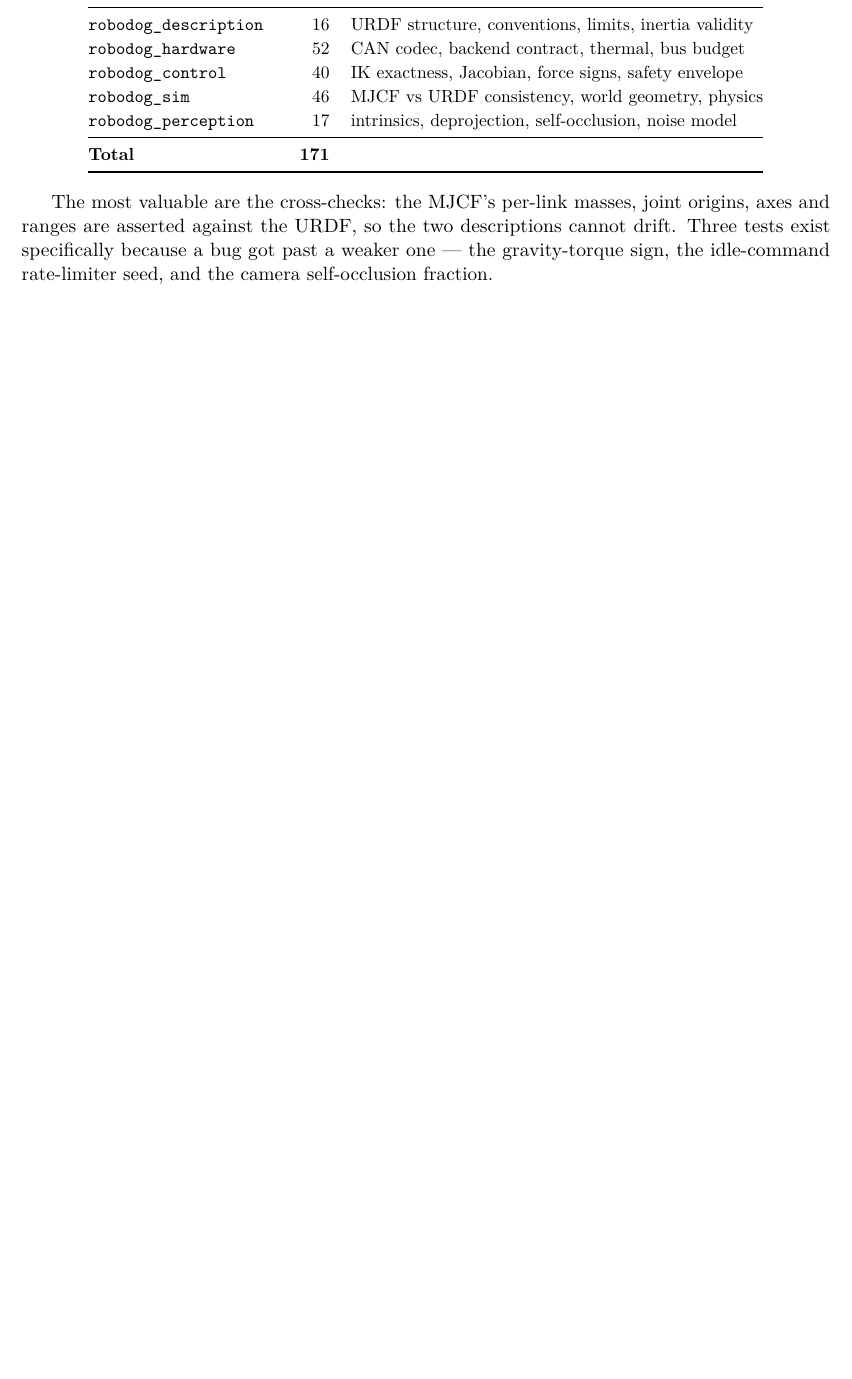
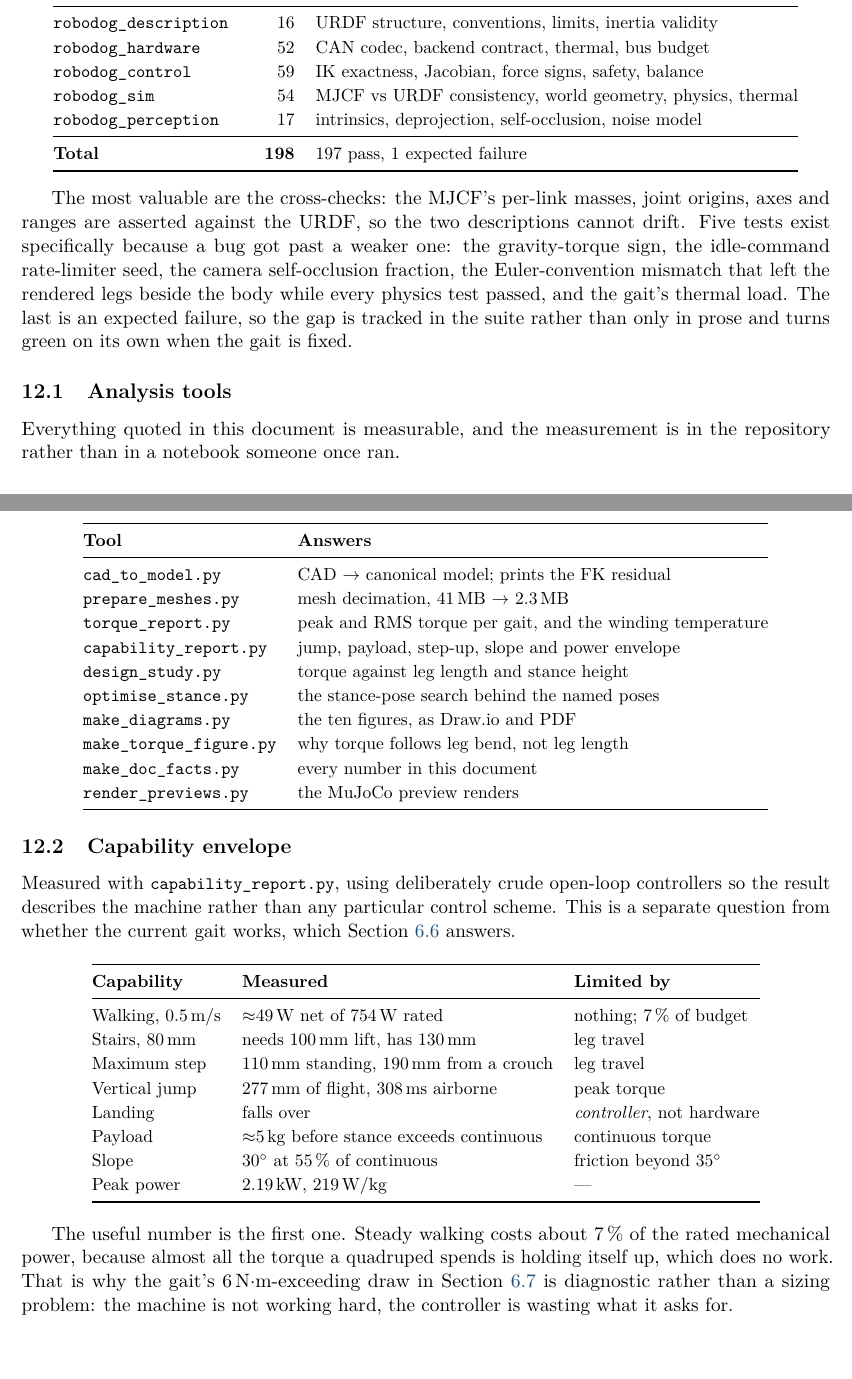
Before and after one commit to farouk15160/robodog, a LaTeX paper (docs/robodog_architecture.tex): part of page 21 of 22 before the commit and two parts of pages 21 and 22 of 23 after it, the two joined at a grey line, cut so that both start at the same text, the shorter picture padded with empty space. Compiled offline with pdfLaTeX.

Commit message:
docs: show the balance layer in the diagrams, correct the test counts
The diagrams predated balance.py, so the control layer they showed was one
stage short. Five of them now carry it: software_architecture and
control_architecture gain the balance stage itself, system_architecture and
hardware_boundary mention it in the control node, and domain_model gains
BalanceGains. The domain_model page grew to 770 px because the bounds checker
caught the new box hanging off the bottom.

The verification table had drifted: control is 59 tests not 40, sim is 53 plus
one expected failure not 46, so the total is 198 not 171. The abstract said
171 as well. Both corrected, and the expected failure is now named in the
table rather than only in prose, so the gait thermal gap is visible where
someone counting tests will look.

Two new sections. The analysis tools were reachable only from the README, so
the document now lists all ten and what each answers. The capability envelope
that capability_report.py measures -- jump, payload, step-up, slope, power --
was not in the document at all.

Diagram PDFs now pin CreationDate to null. Without it every regeneration
rewrote all ten files with nothing but a new timestamp inside, which made it
impossible to see from git status whether a diagram had actually changed.
Two consecutive regenerations are now byte-identical.

```diff
--- a/docs/robodog_architecture.tex
+++ b/docs/robodog_architecture.tex
@@ -1037,20 +1037,79 @@ in Section~\ref{sec:actuator}.
 \midrule
 \code{robodog\_description} & 16 & URDF structure, conventions, limits, inertia validity \\
 \code{robodog\_hardware}    & 52 & CAN codec, backend contract, thermal, bus budget \\
-\code{robodog\_control}     & 40 & IK exactness, Jacobian, force signs, safety envelope \\
-\code{robodog\_sim}         & 46 & MJCF vs URDF consistency, world geometry, physics \\
+\code{robodog\_control}     & 59 & IK exactness, Jacobian, force signs, safety, balance \\
+\code{robodog\_sim}         & 54 & MJCF vs URDF consistency, world geometry, physics, thermal \\
 \code{robodog\_perception}  & 17 & intrinsics, deprojection, self-occlusion, noise model \\
 \midrule
-\textbf{Total}              & \textbf{171} & \\
+\textbf{Total}              & \textbf{198} & 197 pass, 1 expected failure \\
 \bottomrule
 \end{tabular}
 \end{center}
 
 The most valuable are the cross-checks: the MJCF's per-link masses, joint
 origins, axes and ranges are asserted against the URDF, so the two descriptions
-cannot drift. Three tests exist specifically because a bug got past a weaker
-one --- the gravity-torque sign, the idle-command rate-limiter seed, and the
-camera self-occlusion fraction.
+cannot drift. Five tests exist specifically because a bug got past a weaker
+one: the gravity-torque sign, the idle-command rate-limiter seed, the camera
+self-occlusion fraction, the Euler-convention mismatch that left the rendered
+legs beside the body while every physics test passed, and the gait's thermal
+load. The last is an expected failure, so the gap is tracked in the suite
+rather than only in prose and turns green on its own when the gait is fixed.
+
+\subsection{Analysis tools}
+
+Everything quoted in this document is measurable, and the measurement is in the
+repository rather than in a notebook someone once ran.
+
+\begin{center}\small
+\begin{tabular}{@{}ll@{}}
+\toprule
+\textbf{Tool} & \textbf{Answers} \\
+\midrule
+\code{cad\_to\_model.py}      & CAD $\to$ canonical model; prints the FK residual \\
+\code{prepare\_meshes.py}     & mesh decimation, 41\,MB $\to$ 2.3\,MB \\
+\code{torque\_report.py}      & peak and RMS torque per gait, and the winding temperature \\
+\code{capability\_report.py}  & jump, payload, step-up, slope and power envelope \\
+\code{design\_study.py}       & torque against leg length and stance height \\
+\code{optimise\_stance.py}    & the stance-pose search behind the named poses \\
+\code{make\_diagrams.py}      & the ten figures, as Draw.io and PDF \\
+\code{make\_torque\_figure.py} & why torque follows leg bend, not leg length \\
+\code{make\_doc\_facts.py}    & every number in this document \\
+\code{render\_previews.py}    & the MuJoCo preview renders \\
+\bottomrule
+\end{tabular}
+\end{center}
+
+\subsection{Capability envelope}
+\label{sec:capability}
+
+Measured with \code{capability\_report.py}, using deliberately crude open-loop
+controllers so the result describes the machine rather than any particular
+control scheme. This is a separate question from whether the current gait
+works, which Section~\ref{sec:locomotion-status} answers.
+
+\begin{center}\small
+\begin{tabular}{@{}lll@{}}
+\toprule
+\textbf{Capability} & \textbf{Measured} & \textbf{Limited by} \\
+\midrule
+Walking, 0.5\,m/s  & $\approx$49\,W net of 754\,W rated & nothing; 7\,\% of budget \\
+Stairs, 80\,mm     & needs 100\,mm lift, has 130\,mm & leg travel \\
+Maximum step       & 110\,mm standing, 190\,mm from a crouch & leg travel \\
+Vertical jump      & 277\,mm of flight, 308\,ms airborne & peak torque \\
+Landing            & falls over & \emph{controller}, not hardware \\
+Payload            & $\approx$5\,kg before stance exceeds continuous & continuous torque \\
+Slope              & 30$^\circ$ at 55\,\% of continuous & friction beyond 35$^\circ$ \\
+Peak power         & 2.19\,kW, 219\,W/kg & --- \\
+\bottomrule
+\end{tabular}
+\end{center}
+
+The useful number is the first one. Steady walking costs about 7\,\% of the
+rated mechanical power, because almost all the torque a quadruped spends is
+holding itself up, which does no work. That is why the gait's
+\RdTorqueCont\,N$\cdot$m-exceeding draw in Section~\ref{sec:thermal-load} is
+diagnostic rather than a sizing problem: the machine is not working hard, the
+controller is wasting what it asks for.
 
 \archfig{domain_model}{Domain model: the value types that cross the hardware
 boundary and the entities that own them.}{0.94}
```
Also changed, not shown: docs/figures/control_architecture.pdf, docs/figures/data_flow.pdf, docs/figures/domain_model.pdf, docs/figures/hardware_boundary.pdf, docs/figures/node_topic_graph.pdf, docs/figures/perception_pipeline.pdf, docs/figures/simulation_architecture.pdf, docs/figures/software_architecture.pdf, docs/figures/state_machine.pdf, docs/figures/system_architecture.pdf, docs/images/control_architecture.png, docs/images/domain_model.png, docs/images/hardware_boundary.png, docs/images/software_architecture.png, 3 more files, 7 other files.
